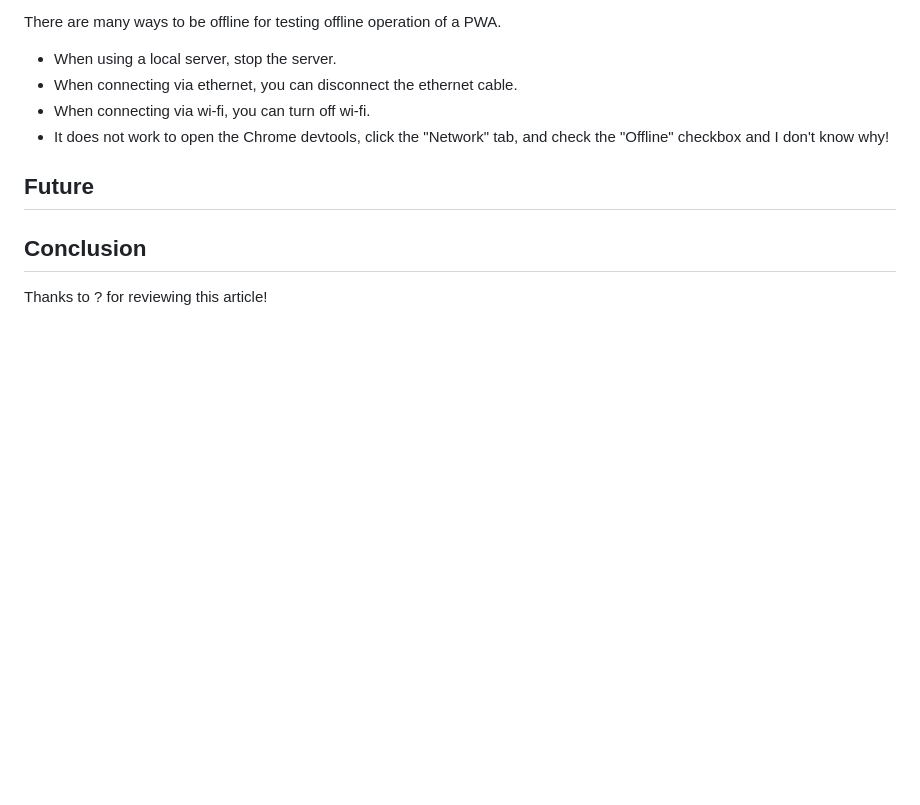
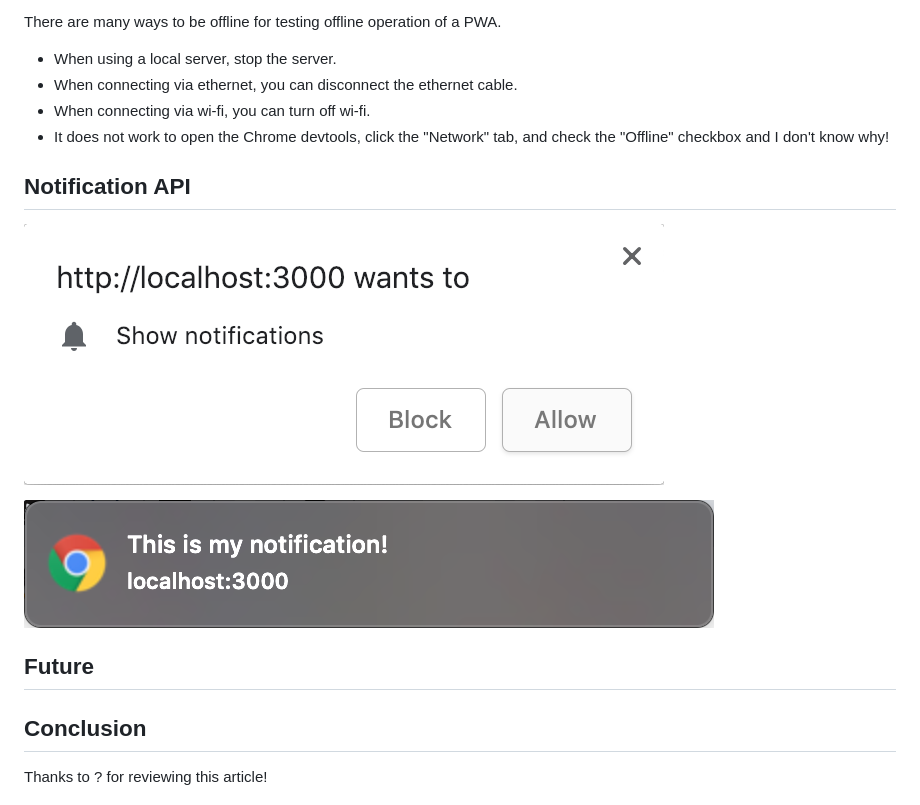
Before and after one commit to mvolkmann/pwa-demo, a Markdown page: pwa.md, the part around the change. Drawn GitHub-style; pictures changed too: images/notification-permission.png (added), images/notification.png (added); blank space fills up the shorter version.

Commit message:
added use of Notification API

```diff
--- a/pwa.md
+++ b/pwa.md
@@ -747,6 +747,12 @@ for testing offline operation of a PWA.
   click the "Network" tab, and check the "Offline" checkbox
   and I don't know why!
 
+## Notification API
+
+![notification permission](images/notification-permission.png)
+
+![notification](images/notification.png)
+
 ## Future
 
 ## Conclusion
```
Also changed, not shown: 2 other files.
